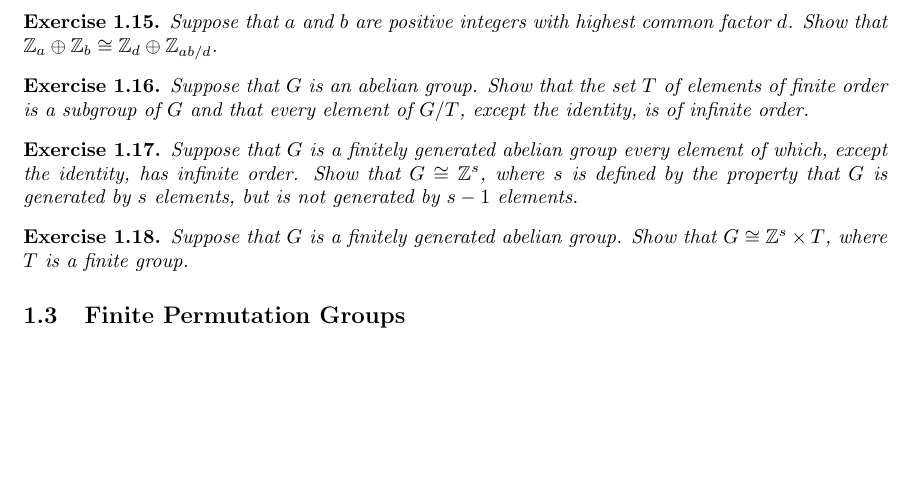
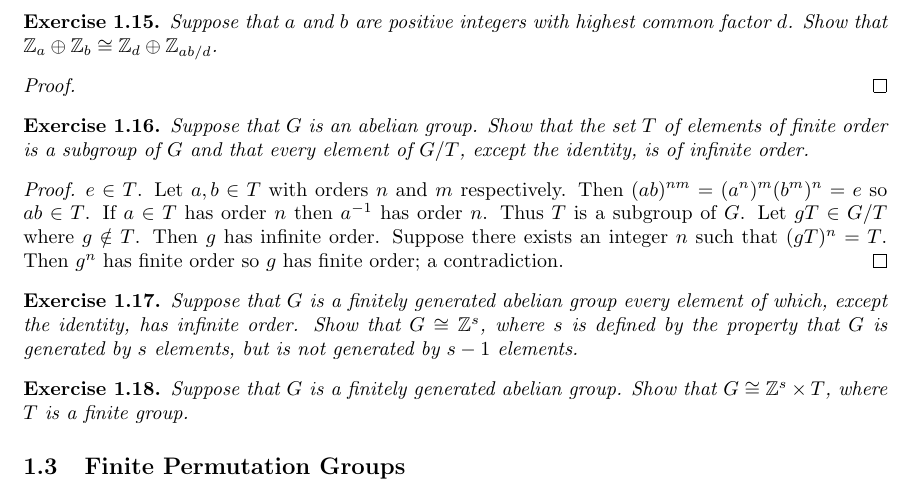
Before and after one commit to Beethoven2138/Galois-theory-solutions, a LaTeX document (solutions.tex): part of page 4 of 4, cut so that both start at the same text, the shorter picture padded with empty space. Compiled offline with pdfLaTeX.

Commit message:
Update solutions.tex

```diff
--- a/solutions.tex
+++ b/solutions.tex
@@ -188,9 +188,16 @@ We have that $G\cong \mathbb{Z}_{d_1}\oplus...\oplus \mathbb{Z}_{d_n}$, where ea
 Suppose that $a$ and $b$ are positive integers with highest common factor $d$. Show that $\mathbb{Z}_a\oplus \mathbb{Z}_b\cong\mathbb{Z}_d\oplus\mathbb{Z}_{ab/d}$.
 \end{exercise}
 
+\begin{proof}
+
+\end{proof}
+
 \begin{exercise}
 Suppose that $G$ is an abelian group. Show that the set $T$ of elements of finite order is a subgroup of $G$ and that every element of $G/T$, except the identity, is of infinite order.
 \end{exercise}
+\begin{proof}
+$e\in T$. Let $a,b\in T$ with orders $n$ and $m$ respectively. Then $(ab)^{nm}=(a^n)^m(b^m)^n=e$ so $ab\in T$. If $a\in T$ has order $n$ then $a^{-1}$ has order $n$. Thus $T$ is a subgroup of $G$. Let $gT\in G/T$ where $g\notin T$. Then $g$ has infinite order. Suppose there exists an integer $n$ such that $(gT)^n=T$. Then $g^n$ has finite order so $g$ has finite order; a contradiction.
+\end{proof}
 
 \begin{exercise}
 Suppose that $G$ is a finitely generated abelian group every element of which, except the identity, has infinite order. Show that $G\cong\mathbb{Z}^s$, where $s$ is defined by the property that $G$ is generated by $s$ elements, but is not generated by $s-1$ elements.
```
